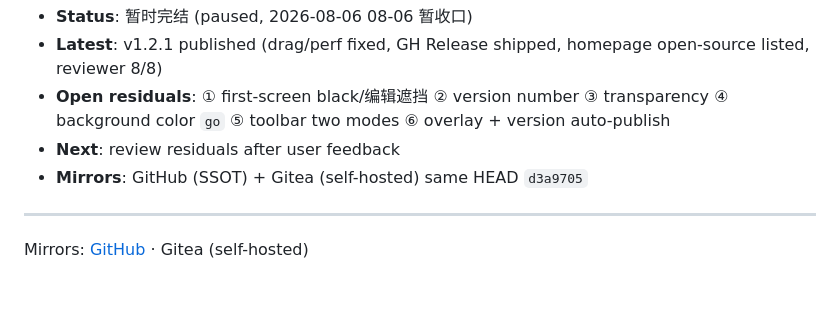
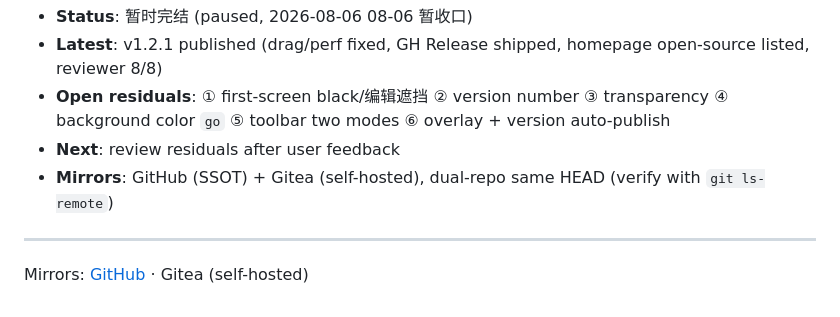
Before and after one commit to nakamotosai/TMMD, a Markdown page: README.md, the part around the change. Rendered like a GitHub page.

Commit message:
README: SHA 改不冻结表述（核 git ls-remote，防 commit 后滞后）

```diff
--- a/README.md
+++ b/README.md
@@ -79,7 +79,7 @@ See [THIRD_PARTY_NOTICES.md](THIRD_PARTY_NOTICES.md) for bundled frontend librar
 - **Latest**: v1.2.1 published (drag/perf fixed, GH Release shipped, homepage open-source listed, reviewer 8/8)
 - **Open residuals**: ① first-screen black/编辑遮挡 ② version number ③ transparency ④ background color `go` ⑤ toolbar two modes ⑥ overlay + version auto-publish
 - **Next**: review residuals after user feedback
-- **Mirrors**: GitHub (SSOT) + Gitea (self-hosted) same HEAD `d3a9705`
+- **Mirrors**: GitHub (SSOT) + Gitea (self-hosted), dual-repo same HEAD (verify with `git ls-remote`)
 
 ---
 
```
Also changed, not shown: README.ja.md (+1 -1 lines), README.zh-CN.md (+1 -1 lines).
